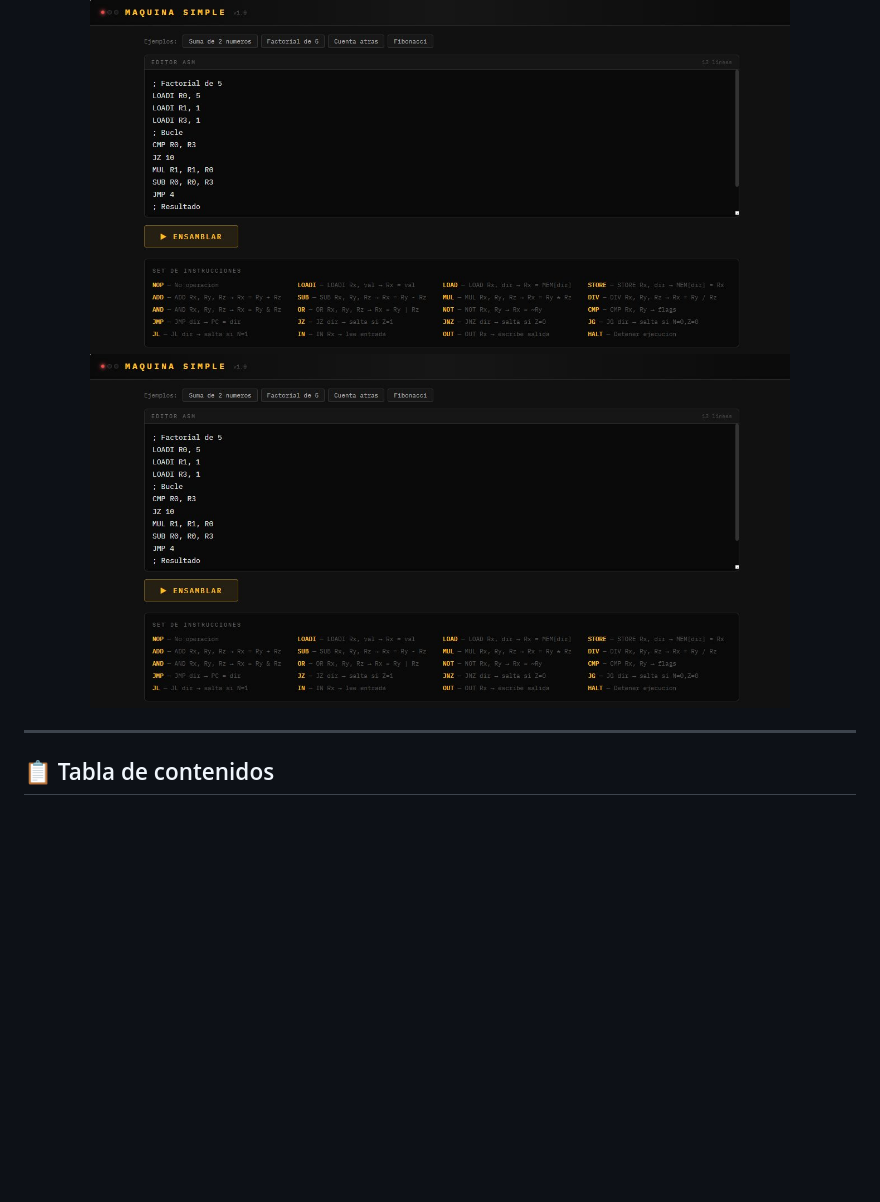
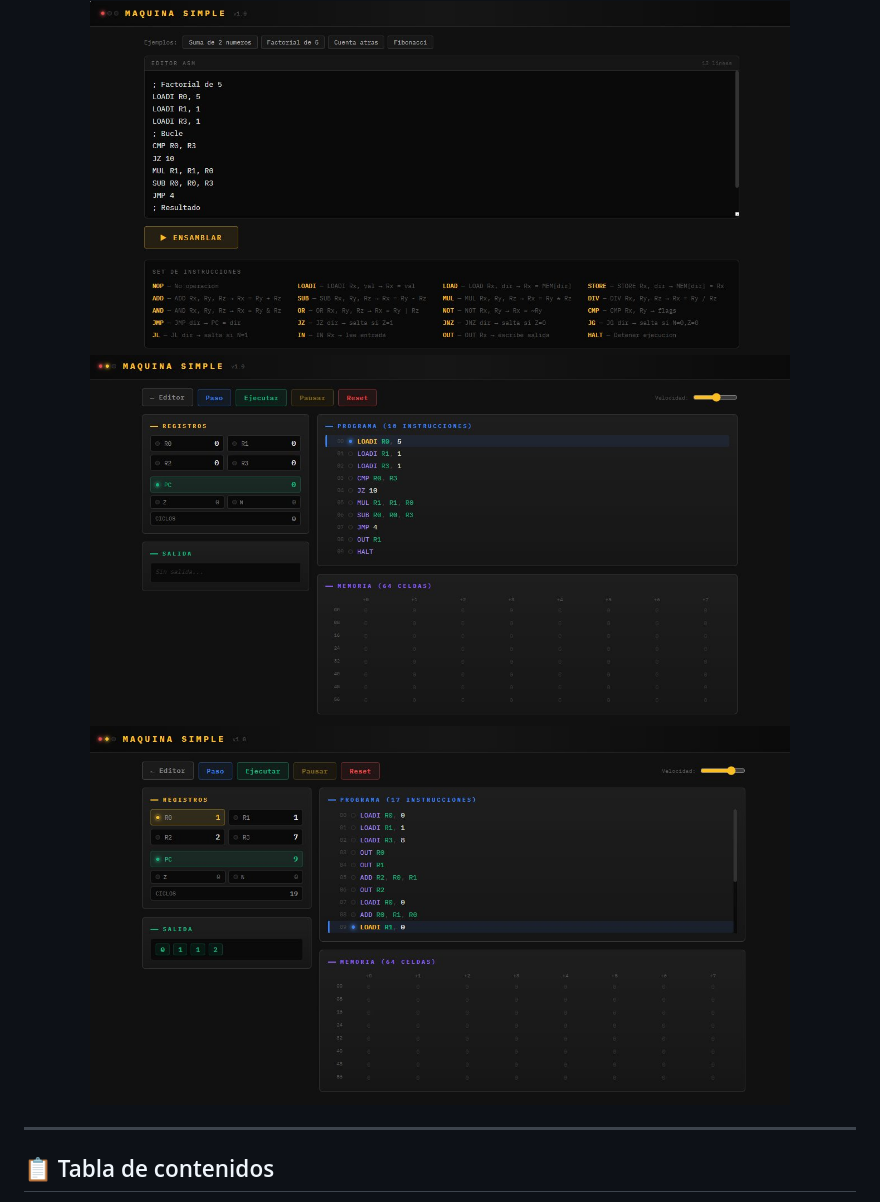
Before and after one commit to ebalvis/Simulador-interactivo-de-maquina-simple, a Markdown page: README.md, the part around the change. Rendered like a GitHub page; blank space fills up the shorter version.

Commit message:
Update README with new screenshots
Removed duplicate screenshot and added new screenshots.

```diff
--- a/README.md
+++ b/README.md
@@ -14,8 +14,8 @@
 [🚀 Demo en vivo](https://ebalvis.github.io/Simulador-interactivo-de-maquina-simple/) · [📖 Manual de uso](#manual-de-uso) · [⚙️ Set de instrucciones](#set-de-instrucciones) · [📝 Ejemplos](#programas-de-ejemplo)
 
 <img src="assets/screenshot-editor.png" alt="Editor de ensamblador con referencia del set de instrucciones" width="700">
-<img src="assets/screenshot-editor.png" alt="Editor de ensamblador con referencia del set de instrucciones" width="700">
-
+<img src="assets/screenshot-ejecucion.png" alt="Editor de ensamblador con referencia del set de instrucciones" width="700">
+<img src="assets/screenshot-fibonacci.png" alt="Editor de ensamblador con referencia del set de instrucciones" width="700">
 </div>
 
 ---
```
